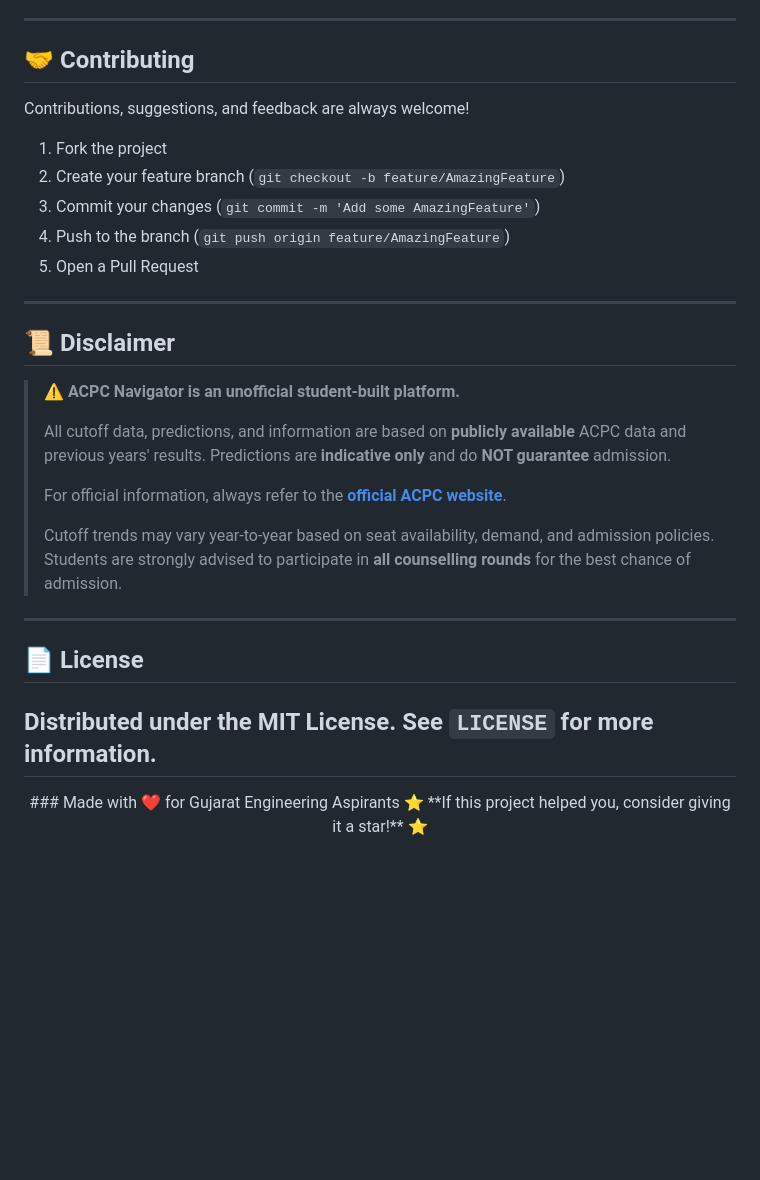
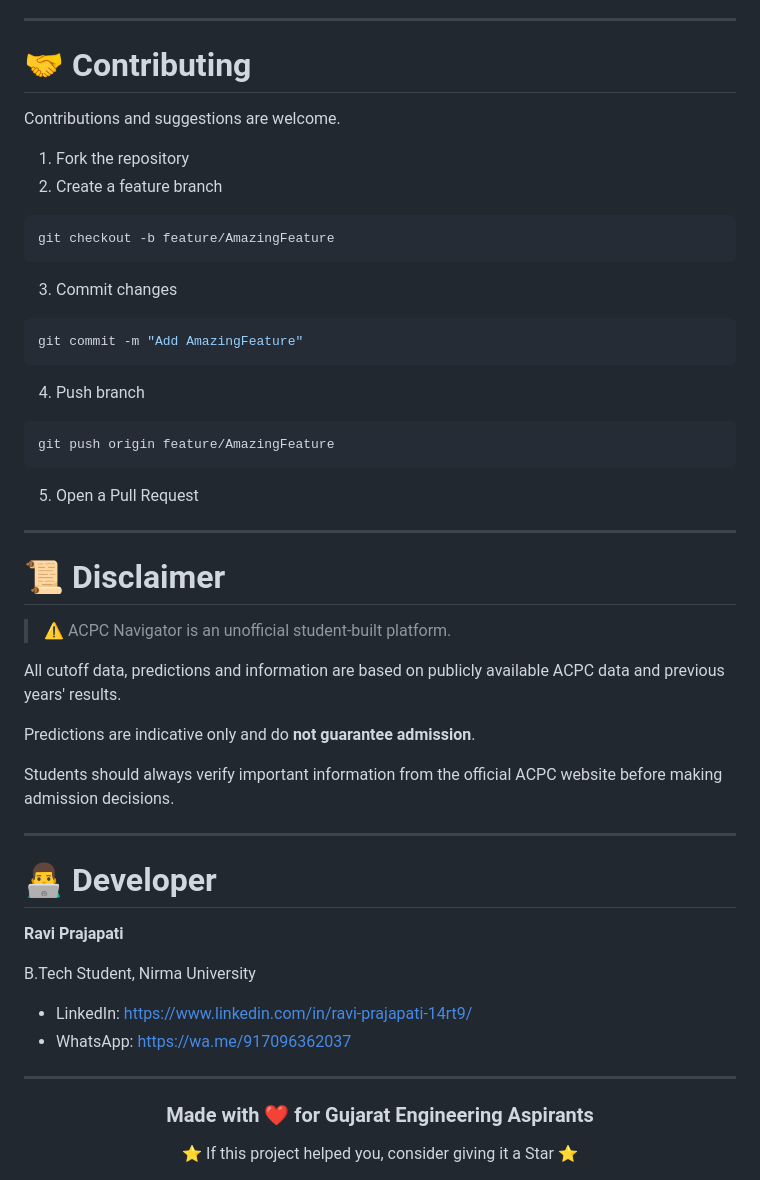
Before and after one commit to ravikumar-prajapati-14/acpc-navigator, a Markdown page: README.md, the part around one of its changes. Rendered like a GitHub page; blank space fills up the shorter version.

Commit message:
Fix README formatting

````diff
--- a/README.md
+++ b/README.md
@@ -122,25 +184,59 @@ ACPC Navigator is **mobile-first** and tested across:
 ---
-## 🤝 Contributing
-Contributions, suggestions, and feedback are always welcome!
-1. Fork the project
-2. Create your feature branch (`git checkout -b feature/AmazingFeature`)
-3. Commit your changes (`git commit -m 'Add some AmazingFeature'`)
-4. Push to the branch (`git push origin feature/AmazingFeature`)
+
+# 🤝 Contributing
+
+Contributions and suggestions are welcome.
+
+1. Fork the repository
+2. Create a feature branch
+
+```bash
+git checkout -b feature/AmazingFeature
+```
+
+3. Commit changes
+
+```bash
+git commit -m "Add AmazingFeature"
+```
+
+4. Push branch
+
+```bash
+git push origin feature/AmazingFeature
+```
+
 5. Open a Pull Request
+
 ---
-## 📜 Disclaimer
-> ⚠️ **ACPC Navigator is an unofficial student-built platform.**
->
-> All cutoff data, predictions, and information are based on **publicly available** ACPC data and previous years' results. Predictions are **indicative only** and do **NOT guarantee** admission.
->
-> For official information, always refer to the **[official ACPC website](https://gujacpc.admissions.nic.in/)**.
->
-> Cutoff trends may vary year-to-year based on seat availability, demand, and admission policies. Students are strongly advised to participate in **all counselling rounds** for the best chance of admission.
+
+# 📜 Disclaimer
+
+> ⚠️ ACPC Navigator is an unofficial student-built platform.
+
+All cutoff data, predictions and information are based on publicly available ACPC data and previous years' results.
+
+Predictions are indicative only and do **not guarantee admission**.
+
+Students should always verify important information from the official ACPC website before making admission decisions.
+
 ---
-## 📄 License
-Distributed under the **MIT License**. See `LICENSE` for more information.
+
+# 👨‍💻 Developer
+
+**Ravi Prajapati**
+
+B.Tech Student, Nirma University
+
+- LinkedIn: https://www.linkedin.com/in/ravi-prajapati-14rt9/
+- WhatsApp: https://wa.me/917096362037
+
 ---
+
 <div align="center">
+
 ### Made with ❤️ for Gujarat Engineering Aspirants
-⭐ **If this project helped you, consider giving it a star!** ⭐
+
+⭐ If this project helped you, consider giving it a Star ⭐
+
 </div>
````
Also changed, not shown: other parts of README.md (+148 -86 lines).
